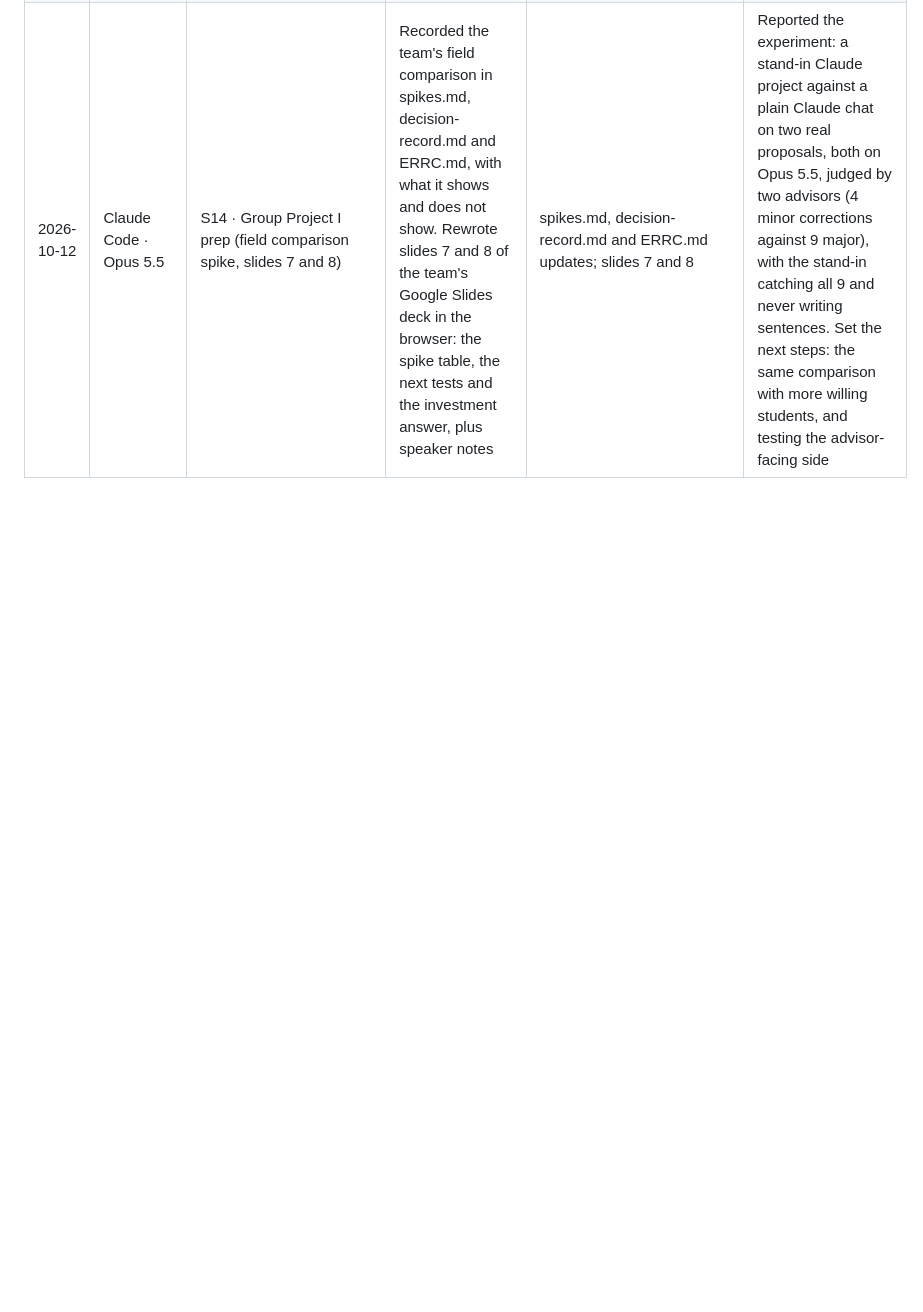
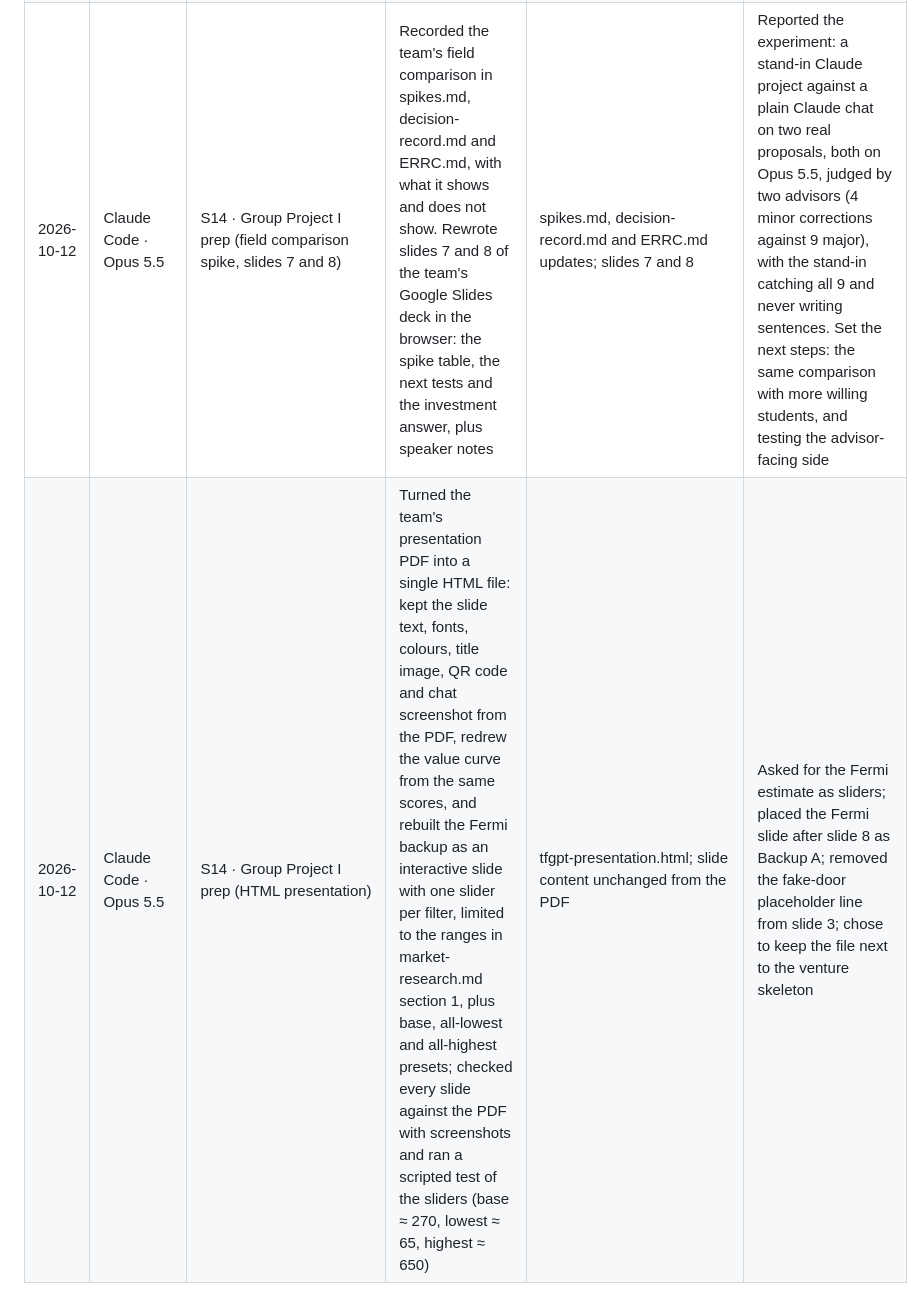
Before and after one commit to Angelotxx271/rpai_gp, a Markdown page: evidence-log/ai-usage-log.md, the part around the change. Drawn GitHub-style; blank space fills up the shorter version.

Commit message:
Log the HTML presentation in the AI usage log
Co-Authored-By: Claude Opus 5.5 <noreply@anthropic.com>

```diff
--- a/evidence-log/ai-usage-log.md
+++ b/evidence-log/ai-usage-log.md
@@ -35,3 +35,4 @@
 | 2026-10-12 | Claude Code · Opus 5.5, with Sonnet 5.5 workflow agents | S14 · Group Project I prep (presentation plan, gap audit, decision record) | Drafted the 8-slide presentation plan from the professor's announcement, the rubric and the evidence log. Ran a workflow: four rubric-dimension audits, each verified by an adversarial agent, a stress test of the team's investment answer and a completeness critic. 87 gaps were kept and 2 refuted. Wrote the decision record and fixed the plan's slide 4 claims and four small errors in the repo | Presentation plan (shared page); evidence-log/decision-record.md; typo, pronoun and reference fixes | Set the next test: the same work in ChatGPT and in a TFGPT stand-in, run once by every team member, passing on the same flags in fewer minutes or better flags, stopping if ChatGPT gives the same flags in no more minutes, by 23 October. Answered "would anyone invest?" with yes, because student and faculty accounts and the test show a pain that needs a solution |
 | 2026-10-12 | Claude Code · Opus 5.5, with Sonnet 5.5 workflow agents | S14 · Group Project I prep (spike protocol) | Drafted a protocol for three technical spikes from the team's test card and ERRC falsifiers. A workflow of three reviewers (method, course fit, practicality and IE rules) identified these problems, which were folded into spikes.md with proposed decision rules: differences between the two arms other than the preloading, pass and stop rules that could both fail, self-scoring bias, undefined timing, free-tier upload limits and an unchecked IE disclosure duty | evidence-log/spikes.md; falsifier 2 definition in ERRC.md; fake-door label in recruitment.md | Defined IE's commitment as owner, access and offer to final-year students; labelled the fake door a signal, not a test; left the deck to the team; asked how to run the spikes |
 | 2026-10-12 | Claude Code · Opus 5.5 | S14 · Group Project I prep (field comparison spike, slides 7 and 8) | Recorded the team's field comparison in spikes.md, decision-record.md and ERRC.md, with what it shows and does not show. Rewrote slides 7 and 8 of the team's Google Slides deck in the browser: the spike table, the next tests and the investment answer, plus speaker notes | spikes.md, decision-record.md and ERRC.md updates; slides 7 and 8 | Reported the experiment: a stand-in Claude project against a plain Claude chat on two real proposals, both on Opus 5.5, judged by two advisors (4 minor corrections against 9 major), with the stand-in catching all 9 and never writing sentences. Set the next steps: the same comparison with more willing students, and testing the advisor-facing side |
+| 2026-10-12 | Claude Code · Opus 5.5 | S14 · Group Project I prep (HTML presentation) | Turned the team's presentation PDF into a single HTML file: kept the slide text, fonts, colours, title image, QR code and chat screenshot from the PDF, redrew the value curve from the same scores, and rebuilt the Fermi backup as an interactive slide with one slider per filter, limited to the ranges in market-research.md section 1, plus base, all-lowest and all-highest presets; checked every slide against the PDF with screenshots and ran a scripted test of the sliders (base ≈ 270, lowest ≈ 65, highest ≈ 650) | tfgpt-presentation.html; slide content unchanged from the PDF | Asked for the Fermi estimate as sliders; placed the Fermi slide after slide 8 as Backup A; removed the fake-door placeholder line from slide 3; chose to keep the file next to the venture skeleton |
```
